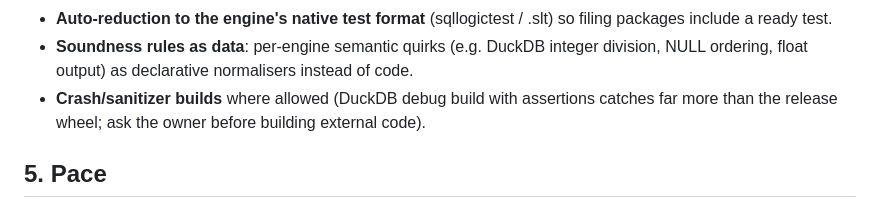
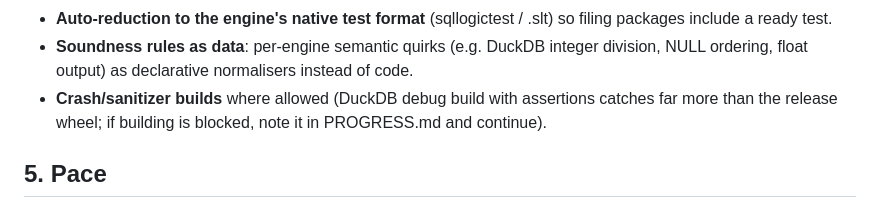
Before and after one commit to v28k/cs5187-term-project, a Markdown page: docs/generalized/PLAN.md, the part around the change. GitHub-like rendering.

```diff
--- a/docs/generalized/PLAN.md
+++ b/docs/generalized/PLAN.md
@@ -76,7 +76,7 @@ Claims the paper must support (each needs an experiment):
 - **Soundness rules as data**: per-engine semantic quirks (e.g. DuckDB integer division, NULL ordering,
   float output) as declarative normalisers instead of code.
 - **Crash/sanitizer builds** where allowed (DuckDB debug build with assertions catches far more than the
-  release wheel; ask the owner before building external code).
+  release wheel; if building is blocked, note it in PROGRESS.md and continue).
 
 ## 5. Pace
 
```
Also changed, not shown: docs/generalized/HANDOFF.md (+1 -1 lines).
